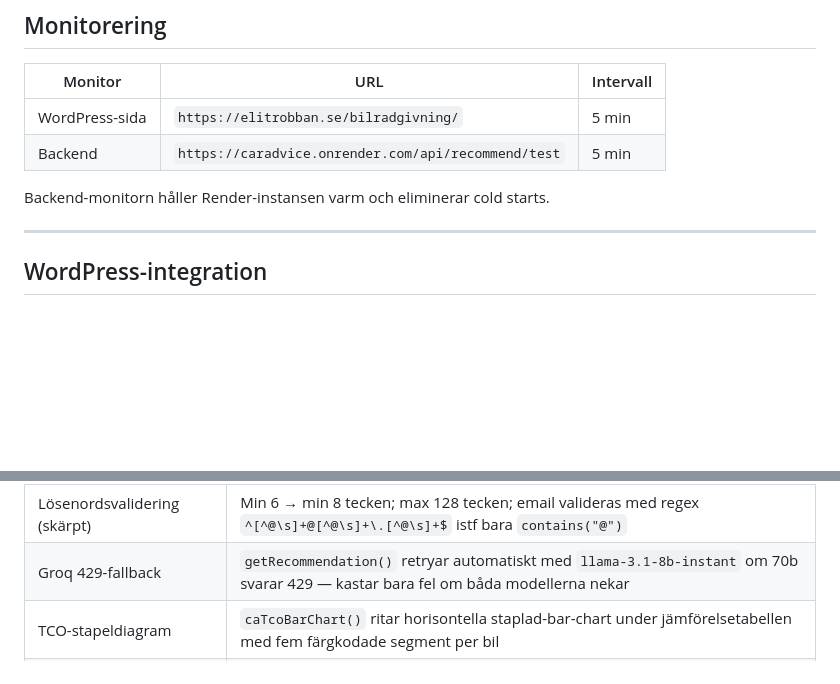
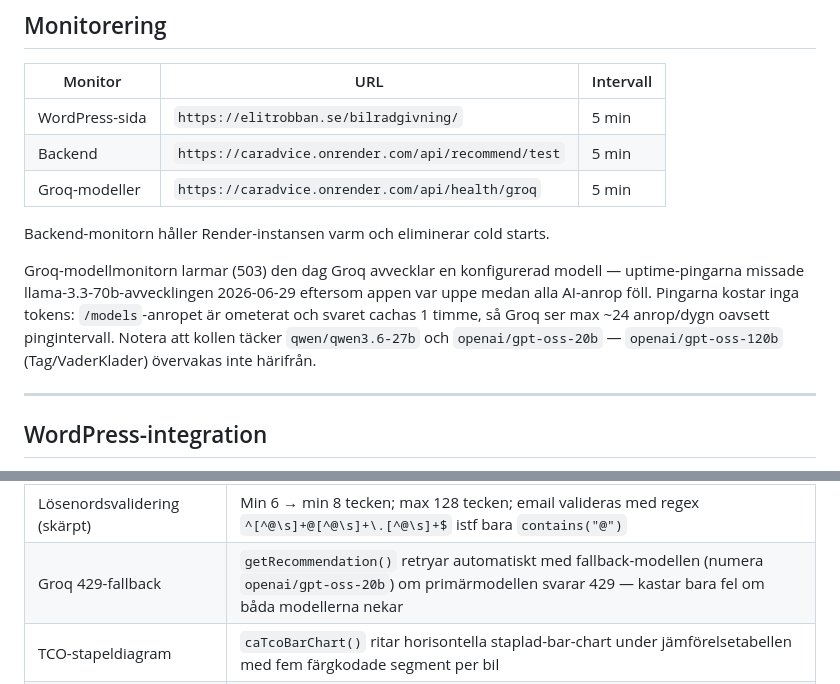
Before and after one commit to elitrobban89/CarAdvice, a Markdown page: README.md, 2 parts joined by grey strips. GitHub-like rendering; blank space fills up the shorter version.

```diff
--- a/README.md
+++ b/README.md
@@ -543,8 +546,11 @@ EV-spec-synken körs automatiskt varje natt kl 03:00 UTC på Render-servern —
 |---|---|---|
 | WordPress-sida | `https://elitrobban.se/bilradgivning/` | 5 min |
 | Backend | `https://caradvice.onrender.com/api/recommend/test` | 5 min |
+| Groq-modeller | `https://caradvice.onrender.com/api/health/groq` | 5 min |
 
 Backend-monitorn håller Render-instansen varm och eliminerar cold starts.
+
+Groq-modellmonitorn larmar (503) den dag Groq avvecklar en konfigurerad modell — uptime-pingarna missade llama-3.3-70b-avvecklingen 2026-06-29 eftersom appen var uppe medan alla AI-anrop föll. Pingarna kostar inga tokens: `/models`-anropet är ometerat och svaret cachas 1 timme, så Groq ser max ~24 anrop/dygn oavsett pingintervall. Notera att kollen täcker `qwen/qwen3.6-27b` och `openai/gpt-oss-20b` — `openai/gpt-oss-120b` (Tag/VaderKlader) övervakas inte härifrån.
 
 ---
 
@@ -607,7 +617,7 @@ Groq: `qwen/qwen3.6-27b` (rekommendationer/jämförelser, `reasoning_effort: non
 | `FuelSpecDto` null-säkerhet | Primitiva `double`/`int` → boxade `Double`/`Integer` så att `null`-fält från AI inte kraschar deserialisering |
 | `isRateLimited` map-lookup | `compute()` följt av extra `map.get()` — använder nu returvärdet från `compute()` direkt |
 | Lösenordsvalidering (skärpt) | Min 6 → min 8 tecken; max 128 tecken; email valideras med regex `^[^@\s]+@[^@\s]+\.[^@\s]+$` istf bara `contains("@")` |
-| Groq 429-fallback | `getRecommendation()` retryar automatiskt med `llama-3.1-8b-instant` om 70b svarar 429 — kastar bara fel om båda modellerna nekar |
+| Groq 429-fallback | `getRecommendation()` retryar automatiskt med fallback-modellen (numera `openai/gpt-oss-20b`) om primärmodellen svarar 429 — kastar bara fel om båda modellerna nekar |
 | TCO-stapeldiagram | `caTcoBarChart()` ritar horisontella staplad-bar-chart under jämförelsetabellen med fem färgkodade segment per bil |
 | Bilbilder på korten | Wikipedia REST API (CORS-öppen) lazy-loadar thumbnail per bilkort efter render; försöker engelska Wikipedia → svenska Wikipedia; döljs tyst om ingen bild hittas |
 | Sparade sökningar | Inloggade användare kan spara sökningar till DB via "Spara sökning"-knapp; hämtas från server vid inloggning och visas som chips ovanför historiken; DELETE tar bort enskild post |
```
Also changed, not shown: other parts of README.md (+9 -2 lines).
